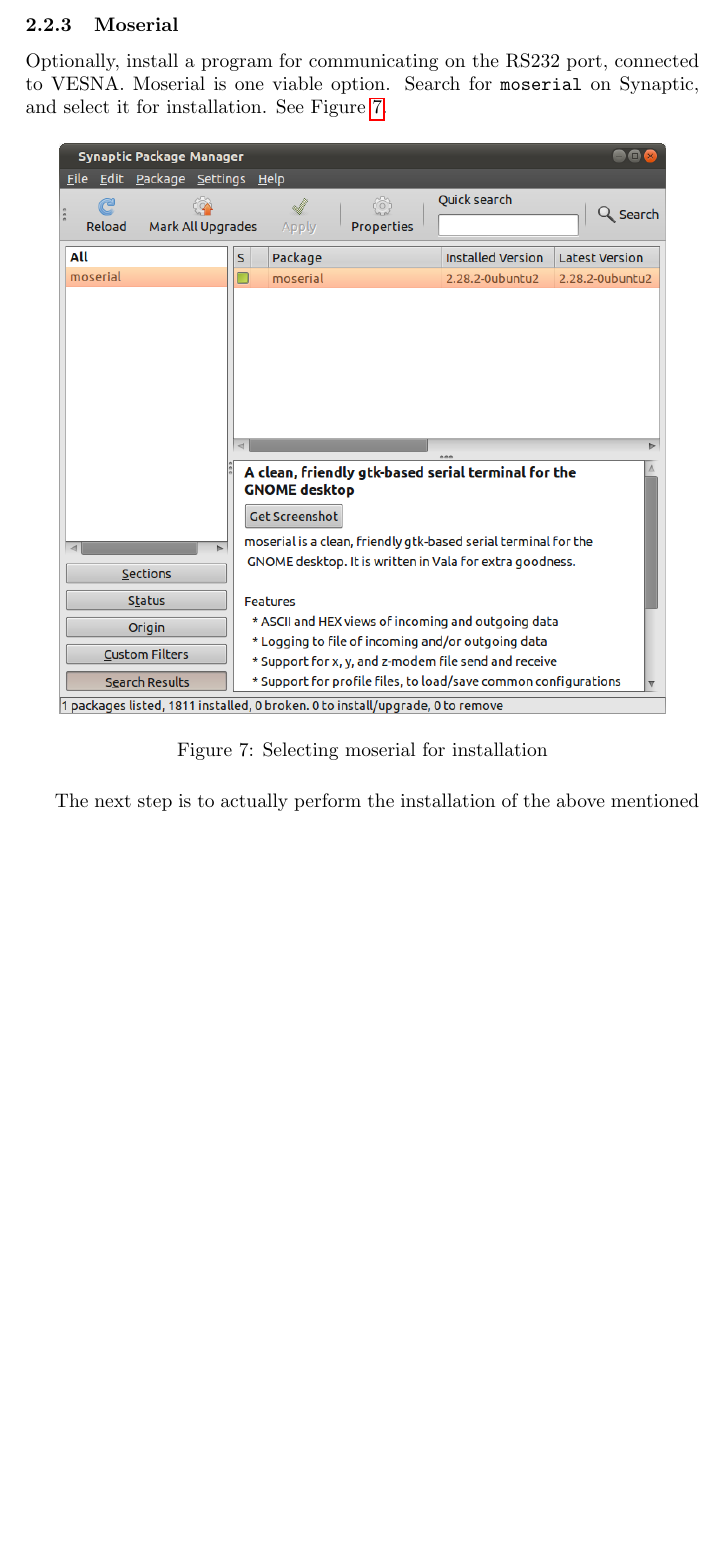
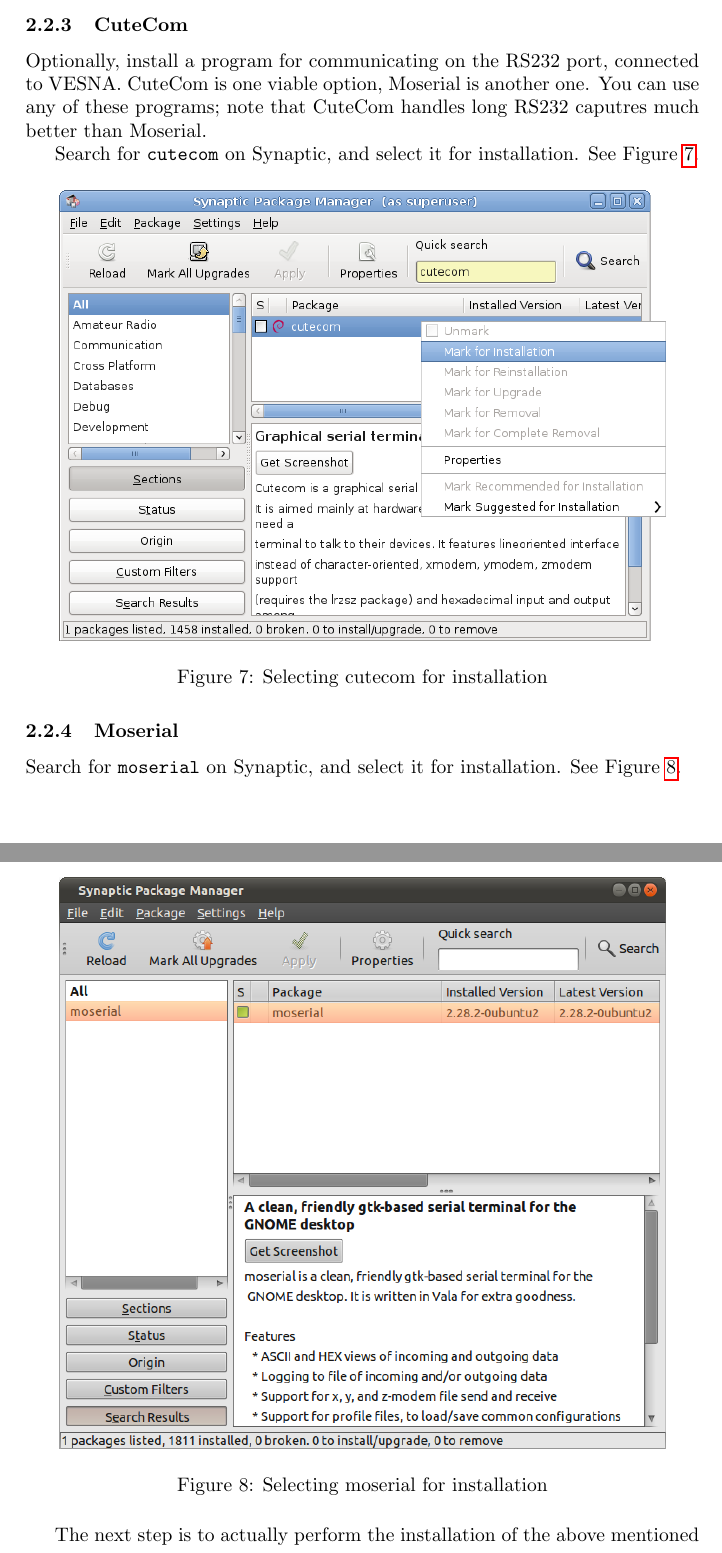
Before and after one commit to sensorlab/vesna-manual, a LaTeX document (install-guide-linux.tex): part of page 11 of 34 before the commit and two parts of pages 11 and 12 of 35 after it, the two joined at a grey line, cut at the place of the change, the shorter picture padded with empty space. Compiled offline with pdfLaTeX.

Commit message:
add section about cutecom

```diff
--- a/install-guide-linux.tex
+++ b/install-guide-linux.tex
@@ -287,11 +287,26 @@
 %        \label{fig:synaptic-gtkterm}
 %    \end{figure}
 
-\subsubsection{Moserial}
+\subsubsection{CuteCom}
 
 Optionally, install a program for communicating on the RS232 port,
 connected to VESNA.
-Moserial is one viable option.
+CuteCom is one viable option, Moserial is another one.
+You can use any of these programs; note that CuteCom handles long
+RS232 caputres much better than Moserial.
+
+Search for \verb+cutecom+ on Synaptic, and select it for installation.
+See Figure \ref{fig:synaptic-cutecom}.
+
+    \begin{figure}[H]
+    \centering
+        \includegraphics[width=0.9\textwidth]{./install-guide-linux-images/synaptic-cutecom.png}
+        \caption{Selecting cutecom for installation}
+        \label{fig:synaptic-cutecom}
+    \end{figure}
+
+\subsubsection{Moserial}
+
 Search for \verb+moserial+ on Synaptic, and select it for installation.
 See Figure \ref{fig:synaptic-moserial}.
 
```
